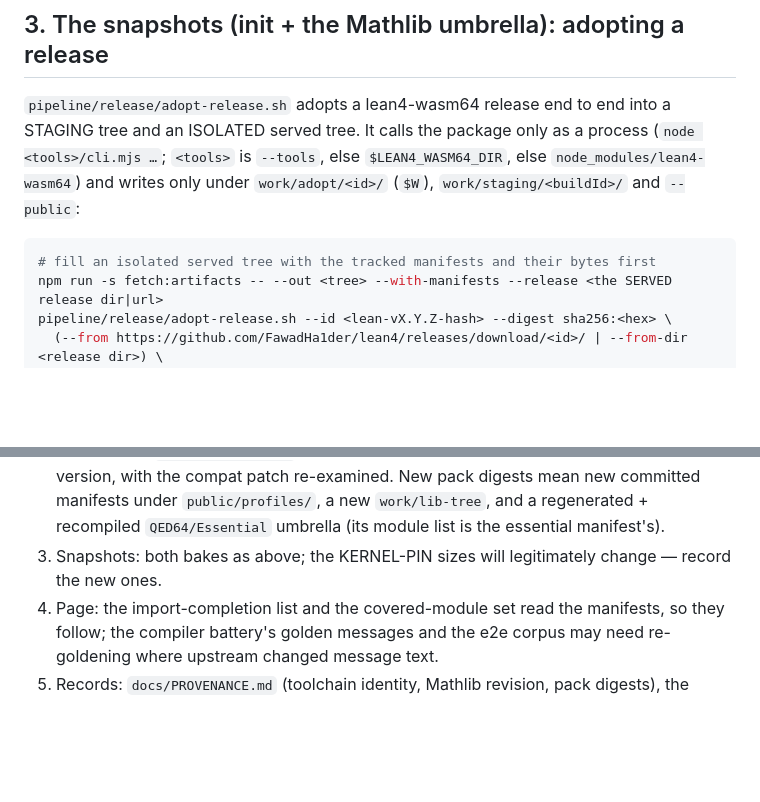
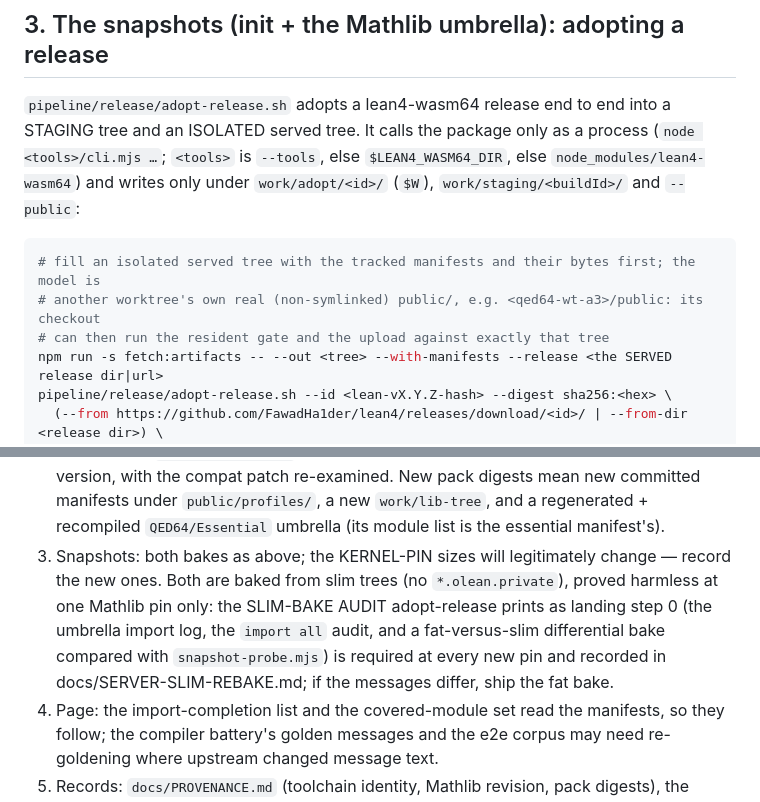
Before and after one commit to FawadHa1der/QED64, a Markdown page: docs/REBUILD.md, 2 parts joined by grey strips. Drawn GitHub-style; blank space fills up the shorter version.

````diff
--- a/docs/REBUILD.md
+++ b/docs/REBUILD.md
@@ -94,7 +94,9 @@ only as a process (`node <tools>/cli.mjs …`; `<tools>` is `--tools`, else
 `work/adopt/<id>/` (`$W`), `work/staging/<buildId>/` and `--public`:
 
 ```sh
-# fill an isolated served tree with the tracked manifests and their bytes first
+# fill an isolated served tree with the tracked manifests and their bytes first; the model is
+# another worktree's own real (non-symlinked) public/, e.g. <qed64-wt-a3>/public: its checkout
+# can then run the resident gate and the upload against exactly that tree
 npm run -s fetch:artifacts -- --out <tree> --with-manifests --release <the SERVED release dir|url>
 pipeline/release/adopt-release.sh --id <lean-vX.Y.Z-hash> --digest sha256:<hex> \
   (--from https://github.com/FawadHa1der/lean4/releases/download/<id>/ | --from-dir <release dir>) \
@@ -251,7 +280,13 @@ touches, in this order:
    `work/lib-tree`, and a regenerated + recompiled `QED64/Essential` umbrella
    (its module list is the essential manifest's).
 3. Snapshots: both bakes as above; the KERNEL-PIN sizes will legitimately
-   change — record the new ones.
+   change — record the new ones. Both are baked from slim trees (no
+   `*.olean.private`), proved harmless at one Mathlib pin only: the
+   SLIM-BAKE AUDIT adopt-release prints as landing step 0 (the umbrella
+   import log, the `import all` audit, and a fat-versus-slim differential
+   bake compared with `snapshot-probe.mjs`) is required at every new pin and
+   recorded in docs/SERVER-SLIM-REBAKE.md; if the messages differ, ship
+   the fat bake.
 4. Page: the import-completion list and the covered-module set read the
    manifests, so they follow; the compiler battery's golden messages and the
    e2e corpus may need re-goldening where upstream changed message text.
````
Also changed, not shown: other parts of docs/REBUILD.md (+40 -13 lines), docs/DEPLOY.md (+10 -3 lines).
